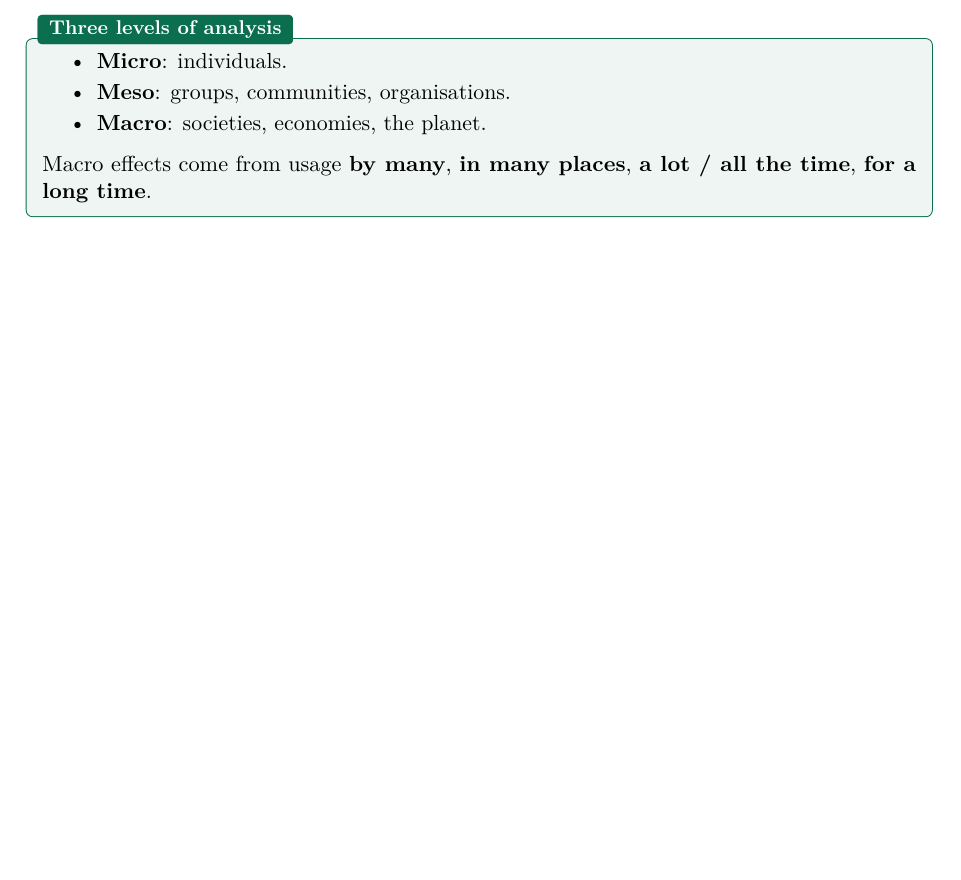
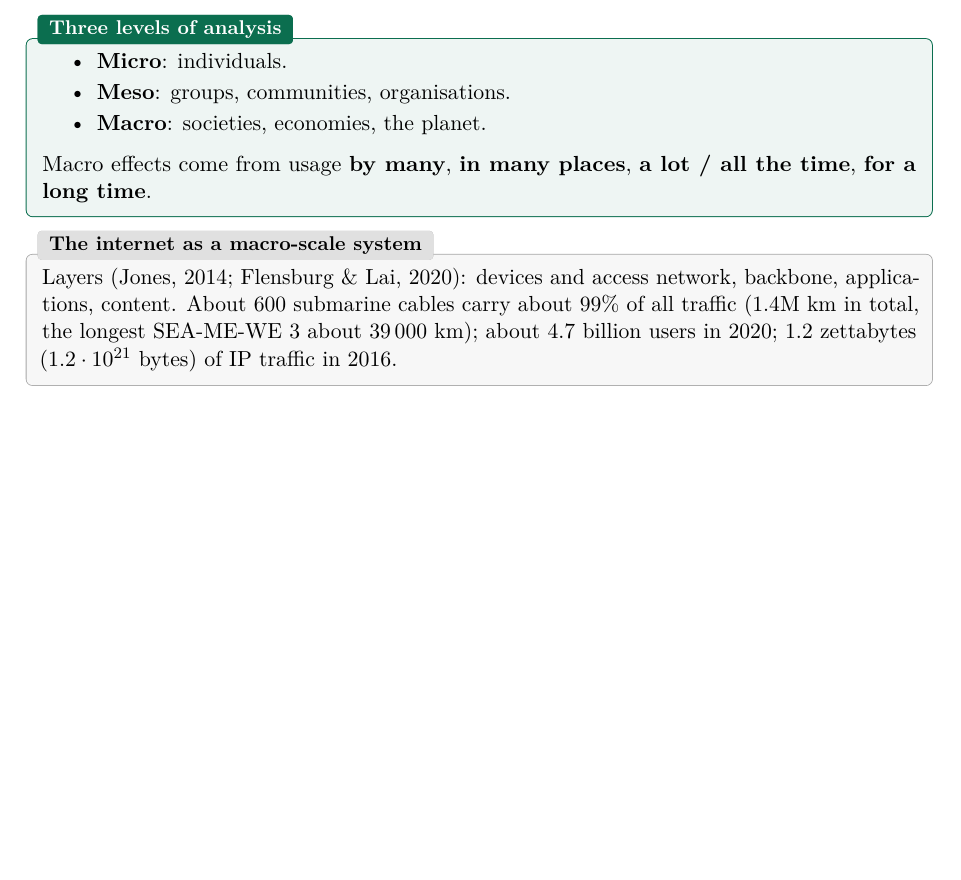
Before and after one commit to AlphaXT38G/notes_ba5, a LaTeX thesis (respsoft/course.tex): part of page 24 of 24, cut so that both start at the same text, the shorter picture padded with empty space. Compiled offline with pdfLaTeX.

Commit message:
feat(respsoft): add the internet as a macro-scale system example
Co-Authored-By: Claude Opus 5.5 <noreply@anthropic.com>

```diff
--- a/respsoft/course.tex
+++ b/respsoft/course.tex
@@ -1073,4 +1073,11 @@ Macro effects come from usage \textbf{by many}, \textbf{in many places}, \textbf
 time}, \textbf{for a long time}.
 \end{defnbox}
 
+\begin{exbox}[title={The internet as a macro-scale system}]
+Layers (Jones, 2014; Flensburg \& Lai, 2020): devices and access network, backbone, applications,
+content. About 600 submarine cables carry about 99\% of all traffic (1.4M km in total, the
+longest SEA-ME-WE 3 about 39\,000 km); about 4.7 billion users in 2020; 1.2 zettabytes
+($1.2\cdot 10^{21}$ bytes) of IP traffic in 2016.
+\end{exbox}
+
 \end{document}
```
